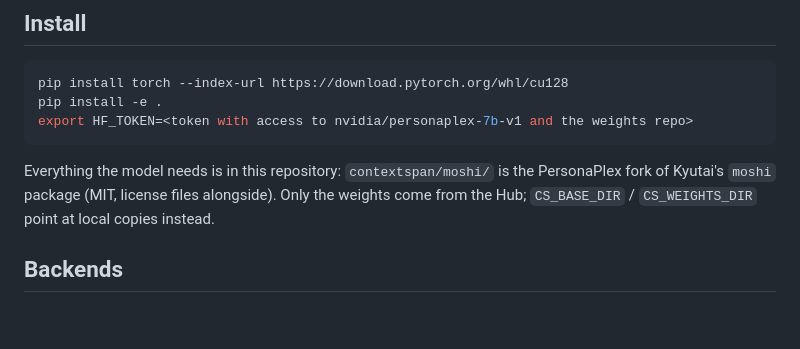
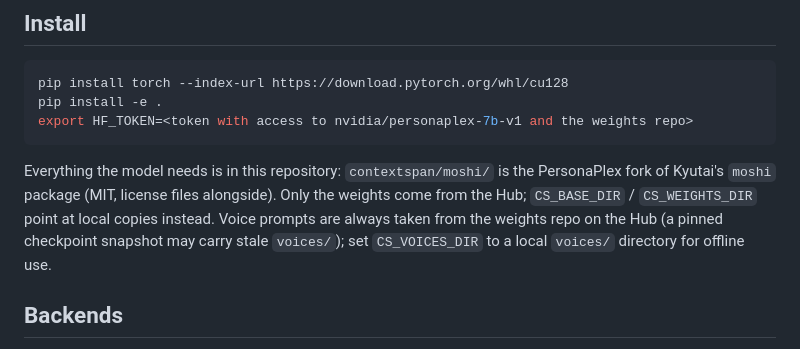
Before and after one commit to mindlogic-ai/Context-Spanning, a Markdown page: README.md, the part around the change. Rendered like a GitHub page; blank space fills up the shorter version.

Commit message:
Document CS_VOICES_DIR (voices no longer come from the CS_WEIGHTS_DIR snapshot)
Co-Authored-By: Claude Fable 5.1 <noreply@anthropic.com>

```diff
--- a/README.md
+++ b/README.md
@@ -163,7 +163,9 @@ export HF_TOKEN=<token with access to nvidia/personaplex-7b-v1 and the weights r
 
 Everything the model needs is in this repository: `contextspan/moshi/` is the PersonaPlex fork of Kyutai's
 `moshi` package (MIT, license files alongside). Only the weights come from the Hub; `CS_BASE_DIR` /
-`CS_WEIGHTS_DIR` point at local copies instead.
+`CS_WEIGHTS_DIR` point at local copies instead. Voice prompts are always taken from the weights repo on the
+Hub (a pinned checkpoint snapshot may carry stale `voices/`); set `CS_VOICES_DIR` to a local `voices/` directory
+for offline use.
 
 ## Backends
 
```
Also changed, not shown: docs/LAYOUT.md (+1 -1 lines).
